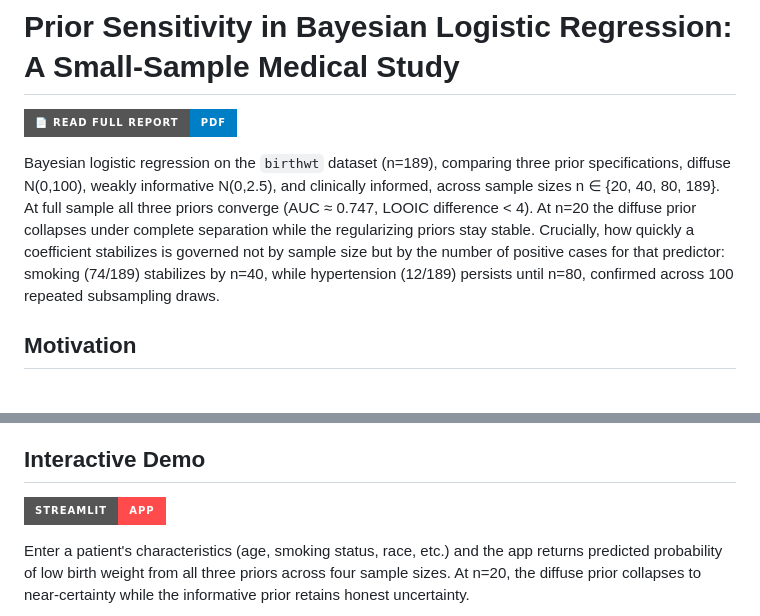
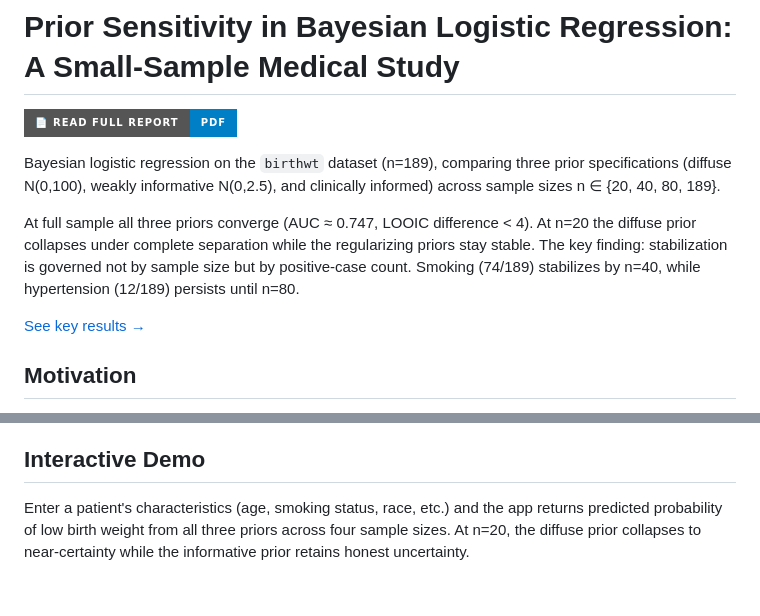
Before and after one commit to ShengPeiWilliam/bayesian-prior-sensitivity, a Markdown page: README.md, 2 parts joined by grey strips. Rendered like a GitHub page; badges without logos; blank space fills up the shorter version.

Commit message:
docs: refine introduction and motivation sections in README.md for clarity

```diff
--- a/README.md
+++ b/README.md
@@ -1,7 +1,11 @@
 # Prior Sensitivity in Bayesian Logistic Regression: A Small-Sample Medical Study
 [![Full Report](https://img.shields.io/badge/📄_Read_Full_Report-PDF-blue?style=for-the-badge)](report/birthwt_report.pdf)
 
-Bayesian logistic regression on the `birthwt` dataset (n=189), comparing three prior specifications, diffuse N(0,100), weakly informative N(0,2.5), and clinically informed, across sample sizes n ∈ {20, 40, 80, 189}. At full sample all three priors converge (AUC ≈ 0.747, LOOIC difference < 4). At n=20 the diffuse prior collapses under complete separation while the regularizing priors stay stable. Crucially, how quickly a coefficient stabilizes is governed not by sample size but by the number of positive cases for that predictor: smoking (74/189) stabilizes by n=40, while hypertension (12/189) persists until n=80, confirmed across 100 repeated subsampling draws.
+Bayesian logistic regression on the `birthwt` dataset (n=189), comparing three prior specifications (diffuse N(0,100), weakly informative N(0,2.5), and clinically informed) across sample sizes n ∈ {20, 40, 80, 189}.
+
+At full sample all three priors converge (AUC ≈ 0.747, LOOIC difference < 4). At n=20 the diffuse prior collapses under complete separation while the regularizing priors stay stable. The key finding: stabilization is governed not by sample size but by positive-case count. Smoking (74/189) stabilizes by n=40, while hypertension (12/189) persists until n=80.
+
+[See key results →](#key-results)
 
 ## Motivation
 
@@ -12,8 +16,6 @@ In clinical settings, n < 100 is common. Under small samples, a model can achiev
 This project treats model building as a diagnostic exercise: comparing three priors across subsamples not to find the best-performing one, but to expose where each prior's influence dominates the data, and why some predictors are more vulnerable than others. The answer (predictor rarity, not sample size) is the kind of finding that changes how you approach a new dataset before you even fit a model.
 
 ## Interactive Demo
-
-![Streamlit App](https://img.shields.io/badge/Streamlit-App-FF4B4B?style=for-the-badge&logo=streamlit)
 
 Enter a patient's characteristics (age, smoking status, race, etc.) and the app returns predicted probability of low birth weight from all three priors across four sample sizes. At n=20, the diffuse prior collapses to near-certainty while the informative prior retains honest uncertainty.
 
```
